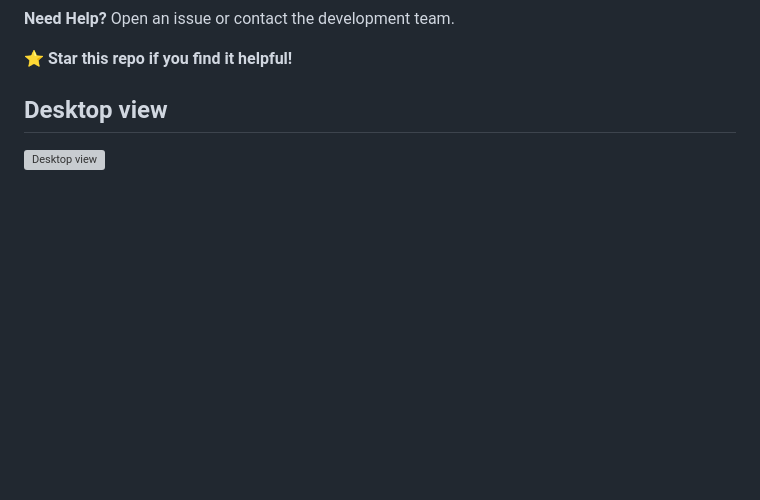
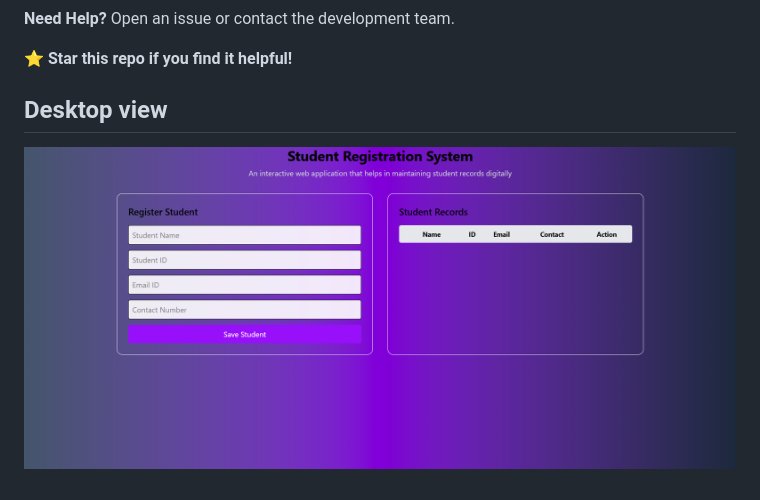
Before and after one commit to Avisek14/Student-Registration-System, a Markdown page: README.md, the part around the change. GitHub-like rendering; blank space fills up the shorter version; grey boxes are pictures that could not be loaded.

Commit message:
Add the desktop image on the README.md file

```diff
--- a/README.md
+++ b/README.md
@@ -244,4 +244,4 @@ Created as a student management system project.
 Desktop view
 ------------
 
-![Desktop view](<Screenshot 2026-01-01 144016.png>)
+![Desktop view](Desktop.png)
```
